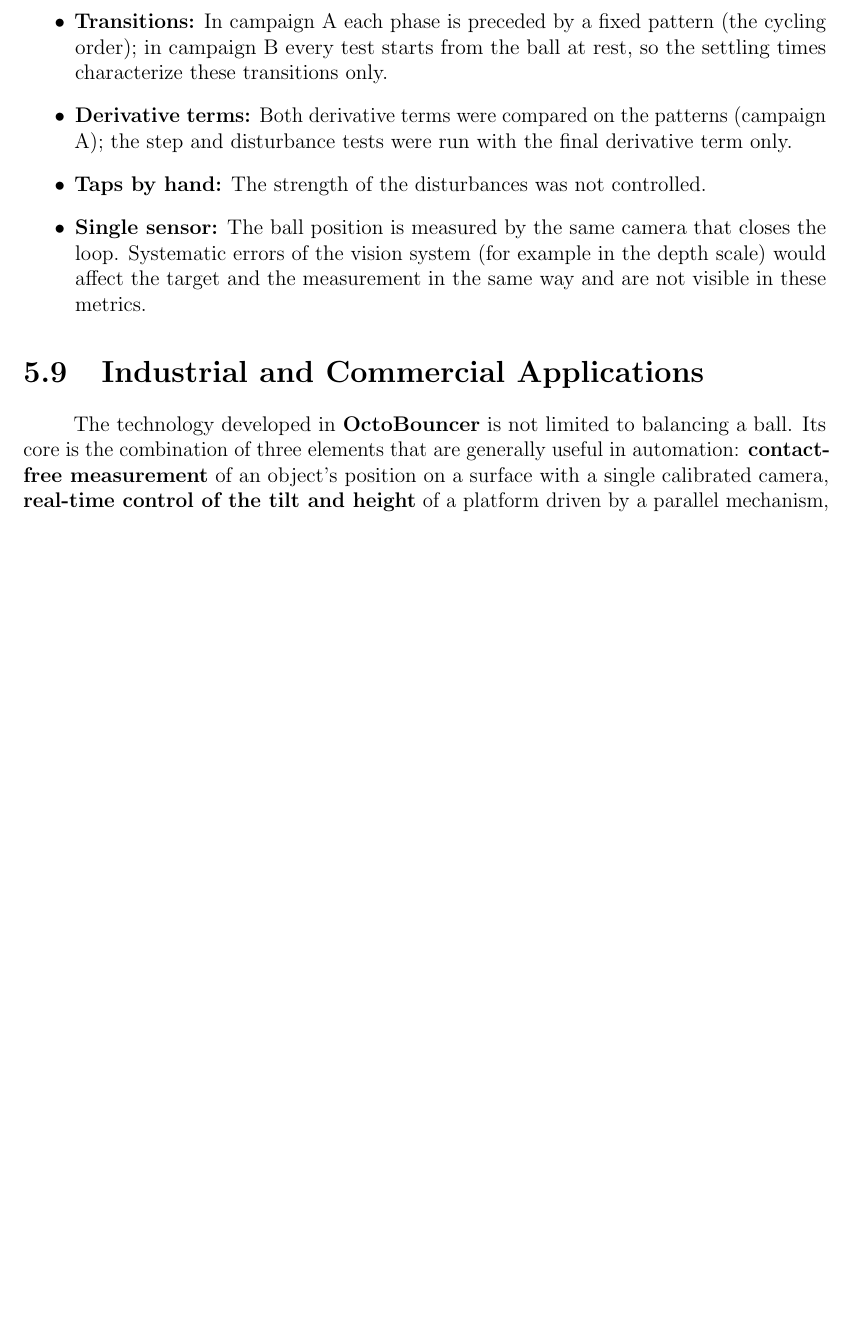
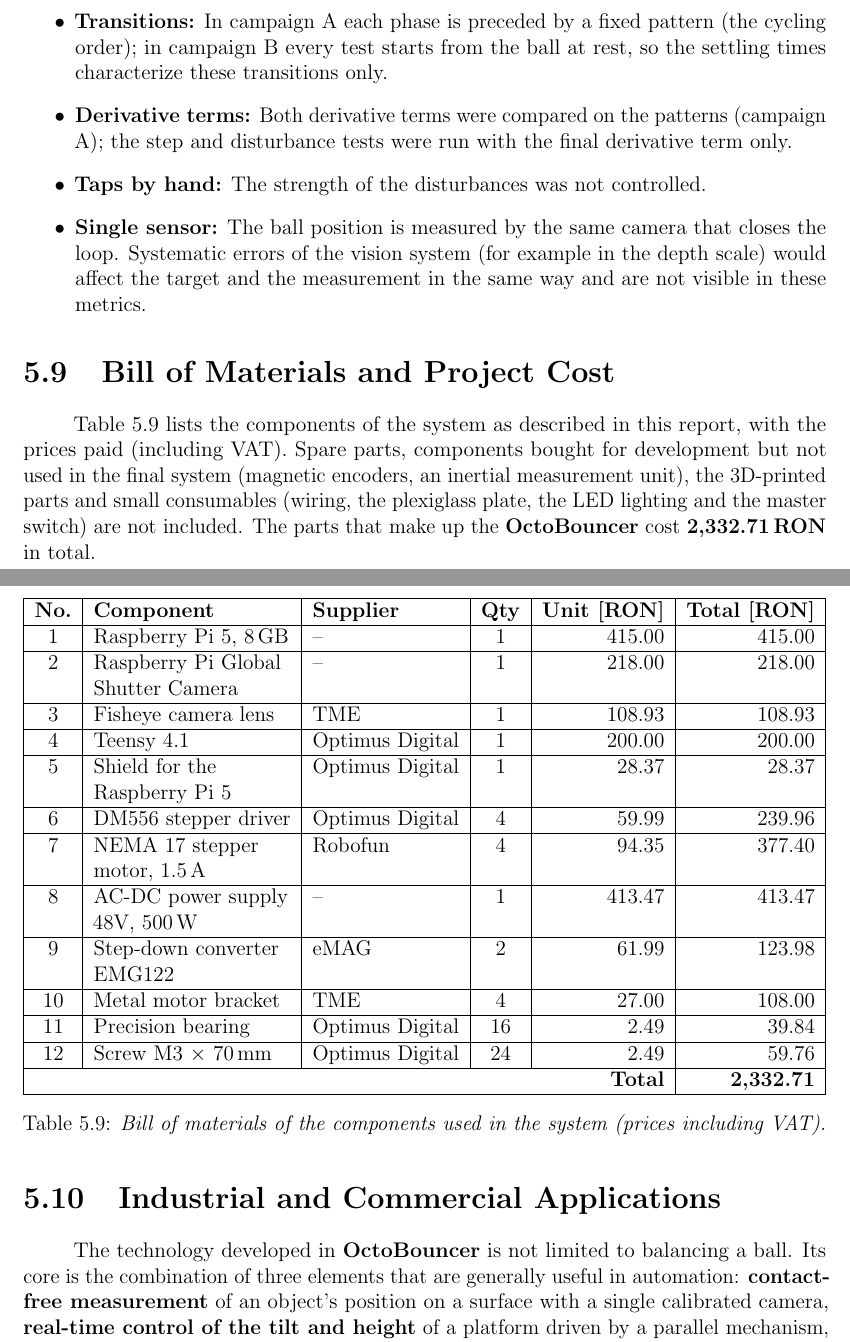
Before and after one commit to alexivan04/Pong-Stabilizer, a LaTeX thesis (docs/report/main_english.tex): part of page 44 of 48 before the commit and two parts of pages 44 and 45 of 48 after it, the two joined at a grey line, cut so that both start at the same text, the shorter picture padded with empty space. Compiled offline with pdfLaTeX.

Commit message:
Report: bill of materials (components used in the system, 2,332.71 RON)

```diff
--- a/docs/report/main_english.tex
+++ b/docs/report/main_english.tex
@@ -884,11 +884,33 @@ The results have the following limitations:
 \end{itemize}
 
 
-% ---------------------------------------------------------------------------
-% BILL OF MATERIALS: to be added by the authors.
-% \section{Bill of Materials and Project Cost}
-% \label{sec:bom}
-% ---------------------------------------------------------------------------
+\section{Bill of Materials and Project Cost}
+\label{sec:bom}
+
+Table~\ref{tab:bom} lists the components of the system as described in this report, with the prices paid (including VAT). Spare parts, components bought for development but not used in the final system (magnetic encoders, an inertial measurement unit), the 3D-printed parts and small consumables (wiring, the plexiglass plate, the LED lighting and the master switch) are not included. The parts that make up the \textbf{OctoBouncer} cost \textbf{2,332.71\,RON} in total.
+
+\begin{table}[H]
+\centering
+\begin{tabularx}{\textwidth}{|c|>{\raggedright\arraybackslash}X|l|c|r|r|}
+\hline
+\textbf{No.} & \textbf{Component} & \textbf{Supplier} & \textbf{Qty} & \textbf{Unit [RON]} & \textbf{Total [RON]} \\ \hline
+1 & Raspberry Pi 5, 8\,GB & -- & 1 & 415.00 & 415.00 \\ \hline
+2 & Raspberry Pi Global Shutter Camera & -- & 1 & 218.00 & 218.00 \\ \hline
+3 & Fisheye camera lens & TME & 1 & 108.93 & 108.93 \\ \hline
+4 & Teensy 4.1 & Optimus Digital & 1 & 200.00 & 200.00 \\ \hline
+5 & Shield for the Raspberry Pi 5 & Optimus Digital & 1 & 28.37 & 28.37 \\ \hline
+6 & DM556 stepper driver & Optimus Digital & 4 & 59.99 & 239.96 \\ \hline
+7 & NEMA 17 stepper motor, 1.5\,A & Robofun & 4 & 94.35 & 377.40 \\ \hline
+8 & AC-DC power supply 48V, 500\,W & -- & 1 & 413.47 & 413.47 \\ \hline
+9 & Step-down converter EMG122 & eMAG & 2 & 61.99 & 123.98 \\ \hline
+10 & Metal motor bracket & TME & 4 & 27.00 & 108.00 \\ \hline
+11 & Precision bearing & Optimus Digital & 16 & 2.49 & 39.84 \\ \hline
+12 & Screw M3 $\times$ 70\,mm & Optimus Digital & 24 & 2.49 & 59.76 \\ \hline
+\multicolumn{5}{|r|}{\textbf{Total}} & \textbf{2,332.71} \\ \hline
+\end{tabularx}
+\caption{\textit{Bill of materials of the components used in the system (prices including VAT).}}
+\label{tab:bom}
+\end{table}
 
 \section{Industrial and Commercial Applications}
 \label{sec:applications}
```
Also changed, not shown: docs/report/main_english.tex (2 more changed lines), 1 other file.
